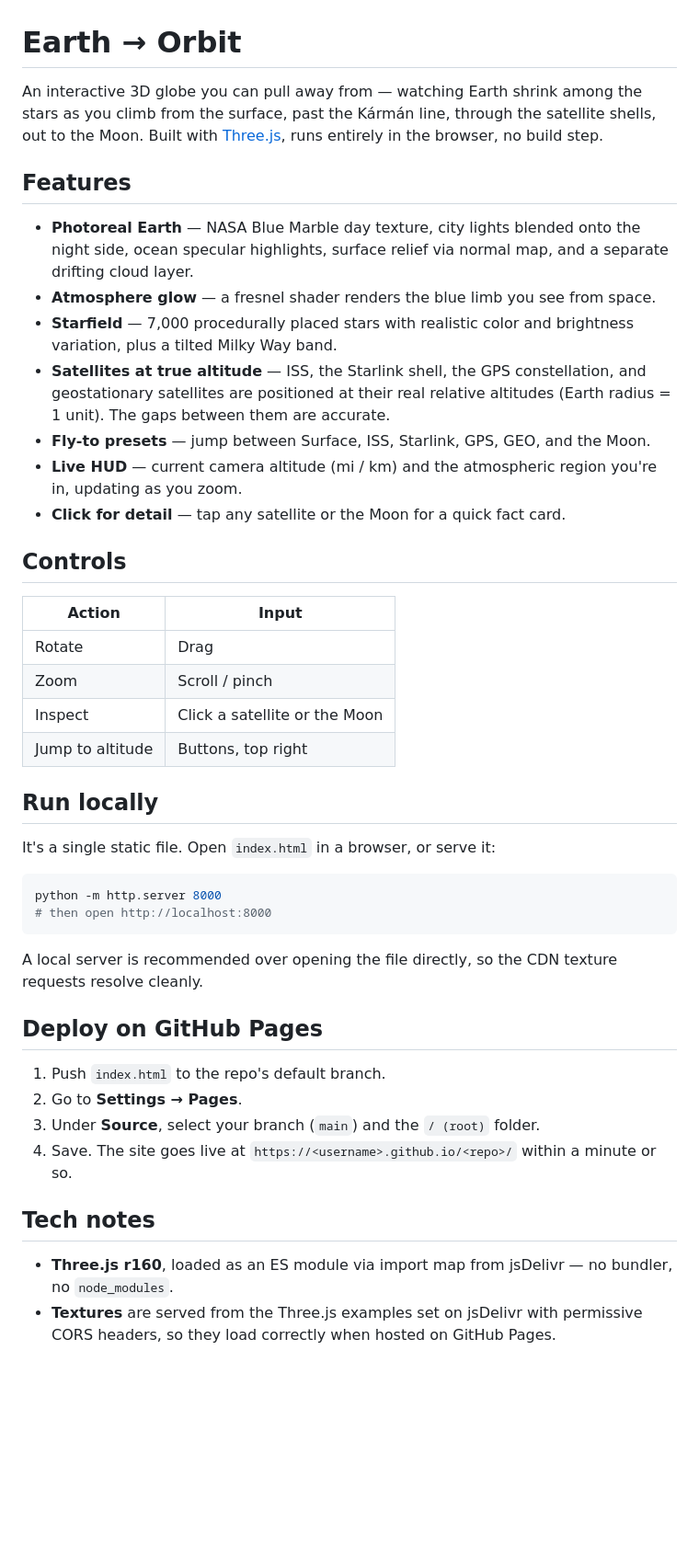
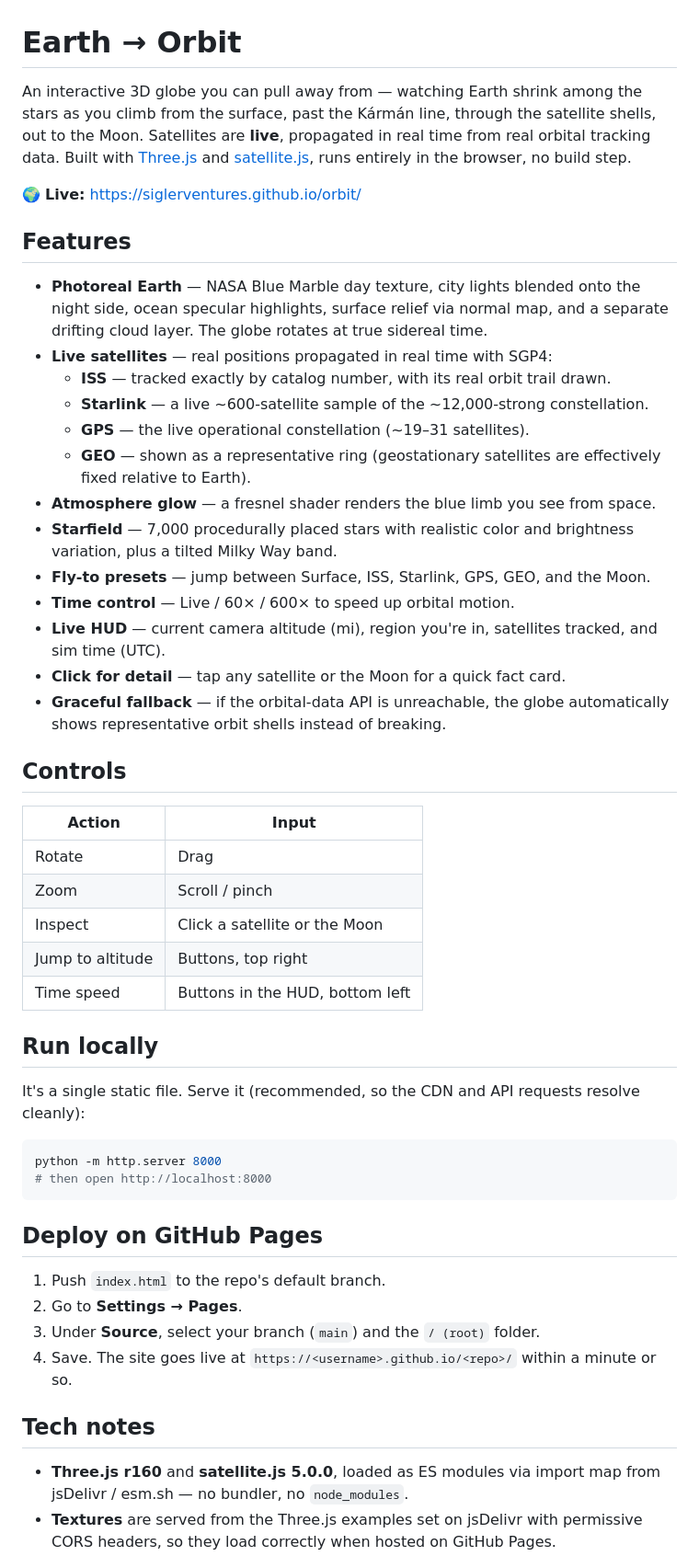
Before and after one commit to siglerventures/orbit, a Markdown page: README.md, the part around one of its changes. Shown at 92% size. GitHub-like rendering; blank space fills up the shorter version.

Commit message:
Revise README with new features and updates
Enhanced the README with additional features and live satellite tracking details. Updated tech notes and roadmap for clarity.

````diff
--- a/README.md
+++ b/README.md
@@ -1,16 +1,24 @@
 # Earth → Orbit
 
-An interactive 3D globe you can pull away from — watching Earth shrink among the stars as you climb from the surface, past the Kármán line, through the satellite shells, out to the Moon. Built with [Three.js](https://threejs.org/), runs entirely in the browser, no build step.
+An interactive 3D globe you can pull away from — watching Earth shrink among the stars as you climb from the surface, past the Kármán line, through the satellite shells, out to the Moon. Satellites are **live**, propagated in real time from real orbital tracking data. Built with [Three.js](https://threejs.org/) and [satellite.js](https://github.com/shashwatak/satellite-js), runs entirely in the browser, no build step.
+
+🌍 **Live:** https://siglerventures.github.io/orbit/
 
 ## Features
 
-- **Photoreal Earth** — NASA Blue Marble day texture, city lights blended onto the night side, ocean specular highlights, surface relief via normal map, and a separate drifting cloud layer.
+- **Photoreal Earth** — NASA Blue Marble day texture, city lights blended onto the night side, ocean specular highlights, surface relief via normal map, and a separate drifting cloud layer. The globe rotates at true sidereal time.
+- **Live satellites** — real positions propagated in real time with SGP4:
+  - **ISS** — tracked exactly by catalog number, with its real orbit trail drawn.
+  - **Starlink** — a live ~600-satellite sample of the ~12,000-strong constellation.
+  - **GPS** — the live operational constellation (~19–31 satellites).
+  - **GEO** — shown as a representative ring (geostationary satellites are effectively fixed relative to Earth).
 - **Atmosphere glow** — a fresnel shader renders the blue limb you see from space.
 - **Starfield** — 7,000 procedurally placed stars with realistic color and brightness variation, plus a tilted Milky Way band.
-- **Satellites at true altitude** — ISS, the Starlink shell, the GPS constellation, and geostationary satellites are positioned at their real relative altitudes (Earth radius = 1 unit). The gaps between them are accurate.
 - **Fly-to presets** — jump between Surface, ISS, Starlink, GPS, GEO, and the Moon.
-- **Live HUD** — current camera altitude (mi / km) and the atmospheric region you're in, updating as you zoom.
+- **Time control** — Live / 60× / 600× to speed up orbital motion.
+- **Live HUD** — current camera altitude (mi), region you're in, satellites tracked, and sim time (UTC).
 - **Click for detail** — tap any satellite or the Moon for a quick fact card.
+- **Graceful fallback** — if the orbital-data API is unreachable, the globe automatically shows representative orbit shells instead of breaking.
 
 ## Controls
 
@@ -20,17 +28,16 @@ An interactive 3D globe you can pull away from — watching Earth shrink among t
 | Zoom | Scroll / pinch |
 | Inspect | Click a satellite or the Moon |
 | Jump to altitude | Buttons, top right |
+| Time speed | Buttons in the HUD, bottom left |
 
 ## Run locally
 
-It's a single static file. Open `index.html` in a browser, or serve it:
+It's a single static file. Serve it (recommended, so the CDN and API requests resolve cleanly):
 
 ```bash
 python -m http.server 8000
 # then open http://localhost:8000
 ```
-
-A local server is recommended over opening the file directly, so the CDN texture requests resolve cleanly.
 
 ## Deploy on GitHub Pages
 
@@ -41,5 +48,5 @@ A local server is recommended over opening the file directly, so the CDN texture
 
 ## Tech notes
 
-- **Three.js r160**, loaded as an ES module via import map from jsDelivr — no bundler, no `node_modules`.
+- **Three.js r160** and **satellite.js 5.0.0**, loaded as ES modules via import map from jsDelivr / esm.sh — no bundler, no `node_modules`.
 - **Textures** are served from the Three.js examples set on jsDelivr with permissive CORS headers, so they load correctly when hosted on GitHub Pages.
````
Also changed, not shown: other parts of README.md (+10 -7 lines).
